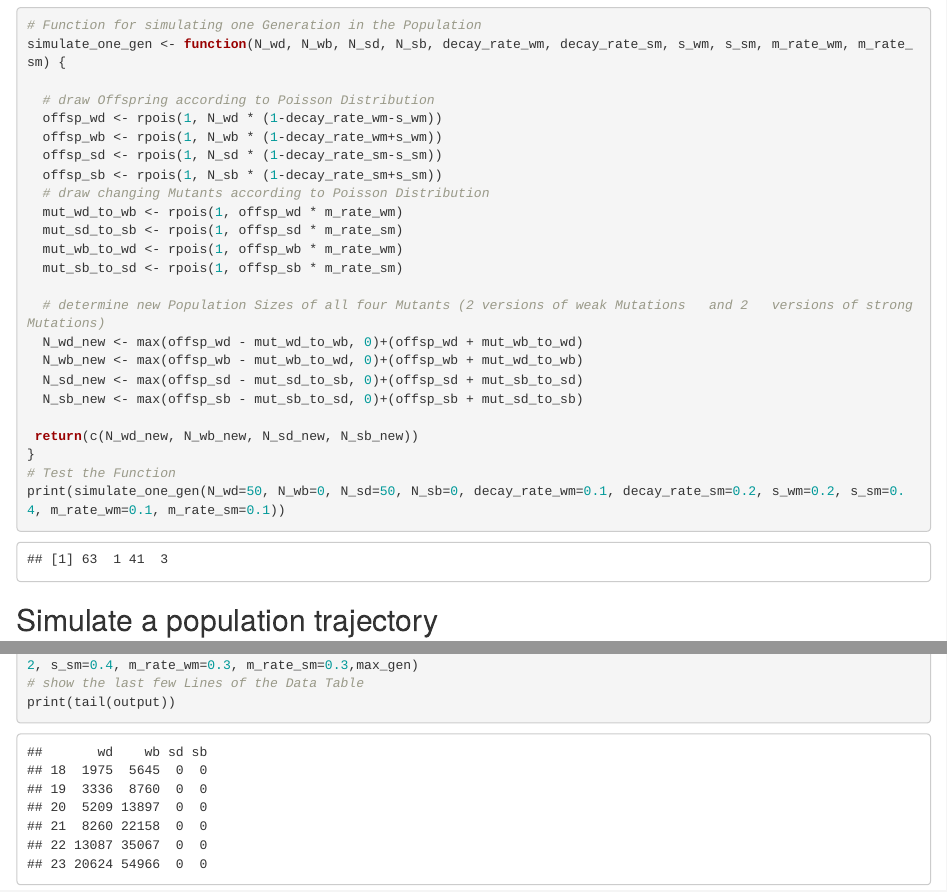
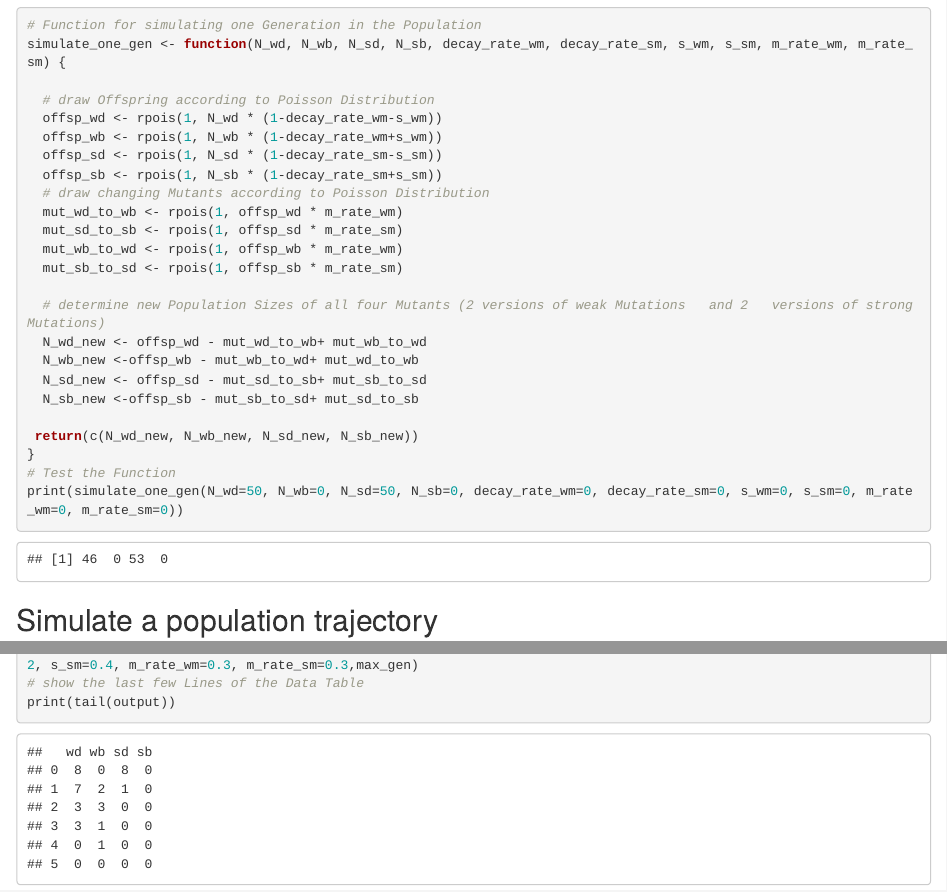
Before and after one commit to Julia-Eggenschwiler/THEEproject_Jaelle_Julia, an R Markdown document (Evolutionary rescue_discrete time_Jaelle_Julia.Rmd): the page in a window 1100 px wide, from 1020 px down, and a second part further down, joined at a grey line. Rendered offline with R 4.5, knitr and Pandoc, with nearby package versions; code that draws random numbers runs with fixed seeds of ours; some code elsewhere in the file could not run offline.

Commit message:
fixed_bug

````diff
--- a/Evolutionary rescue_discrete time_Jaelle_Julia.Rmd
+++ b/Evolutionary rescue_discrete time_Jaelle_Julia.Rmd
@@ -54,15 +54,15 @@ simulate_one_gen <- function(N_wd, N_wb, N_sd, N_sb, decay_rate_wm, decay_rate_s
   mut_sb_to_sd <- rpois(1, offsp_sb * m_rate_sm)
 
   # determine new Population Sizes of all four Mutants (2 versions of weak Mutations   and 2   versions of strong Mutations)
-  N_wd_new <- max(offsp_wd - mut_wd_to_wb, 0)+(offsp_wd + mut_wb_to_wd)
-  N_wb_new <- max(offsp_wb - mut_wb_to_wd, 0)+(offsp_wb + mut_wd_to_wb)
-  N_sd_new <- max(offsp_sd - mut_sd_to_sb, 0)+(offsp_sd + mut_sb_to_sd)
-  N_sb_new <- max(offsp_sb - mut_sb_to_sd, 0)+(offsp_sb + mut_sd_to_sb)
+  N_wd_new <- offsp_wd - mut_wd_to_wb+ mut_wb_to_wd
+  N_wb_new <-offsp_wb - mut_wb_to_wd+ mut_wd_to_wb
+  N_sd_new <- offsp_sd - mut_sd_to_sb+ mut_sb_to_sd
+  N_sb_new <-offsp_sb - mut_sb_to_sd+ mut_sd_to_sb
 
  return(c(N_wd_new, N_wb_new, N_sd_new, N_sb_new))
 }
 # Test the Function
-print(simulate_one_gen(N_wd=50, N_wb=0, N_sd=50, N_sb=0, decay_rate_wm=0.1, decay_rate_sm=0.2, s_wm=0.2, s_sm=0.4, m_rate_wm=0.1, m_rate_sm=0.1))
+print(simulate_one_gen(N_wd=50, N_wb=0, N_sd=50, N_sb=0, decay_rate_wm=0, decay_rate_sm=0, s_wm=0, s_sm=0, m_rate_wm=0, m_rate_sm=0))
 ```
 
 ## Simulate a population trajectory
````
